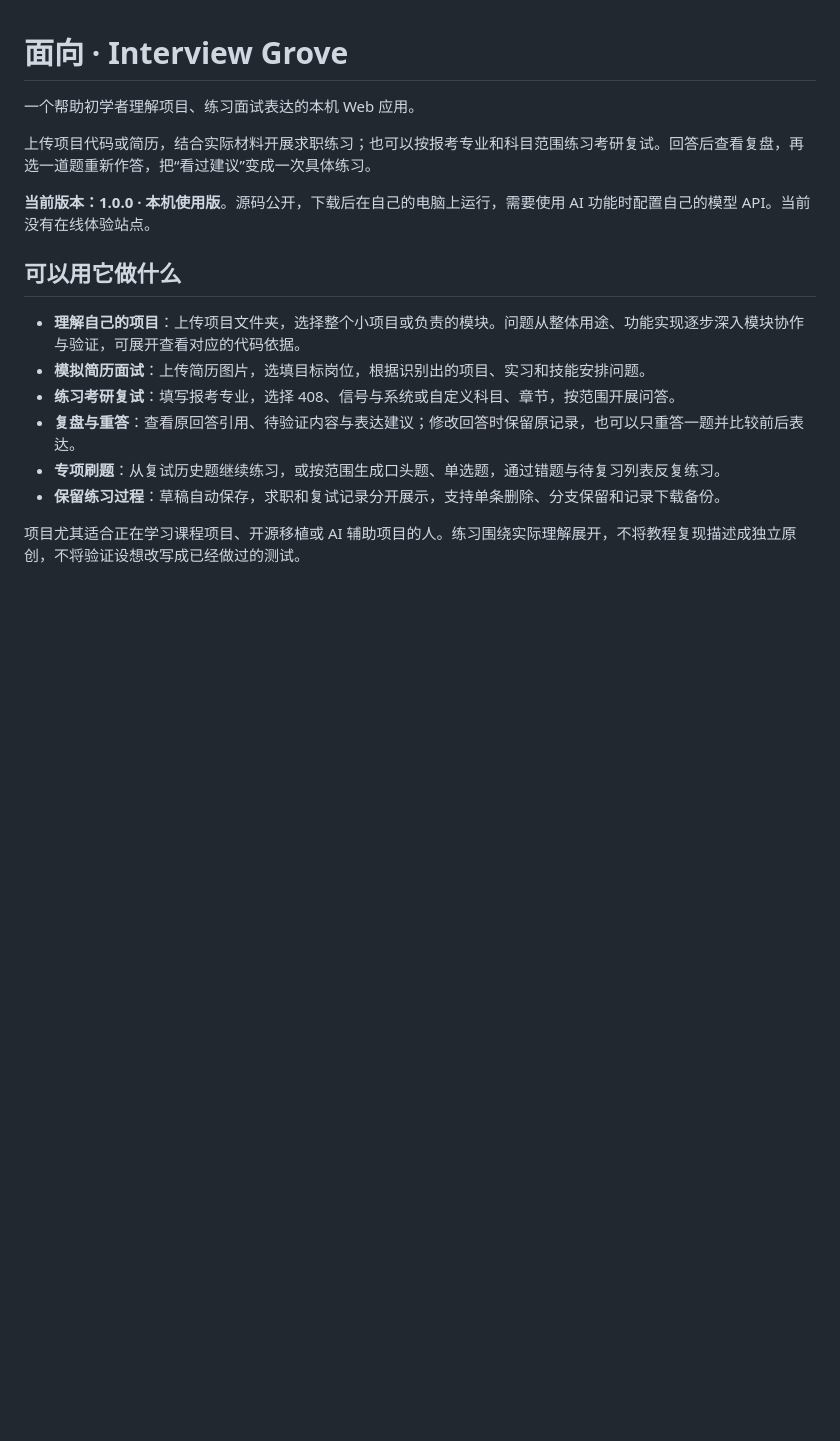
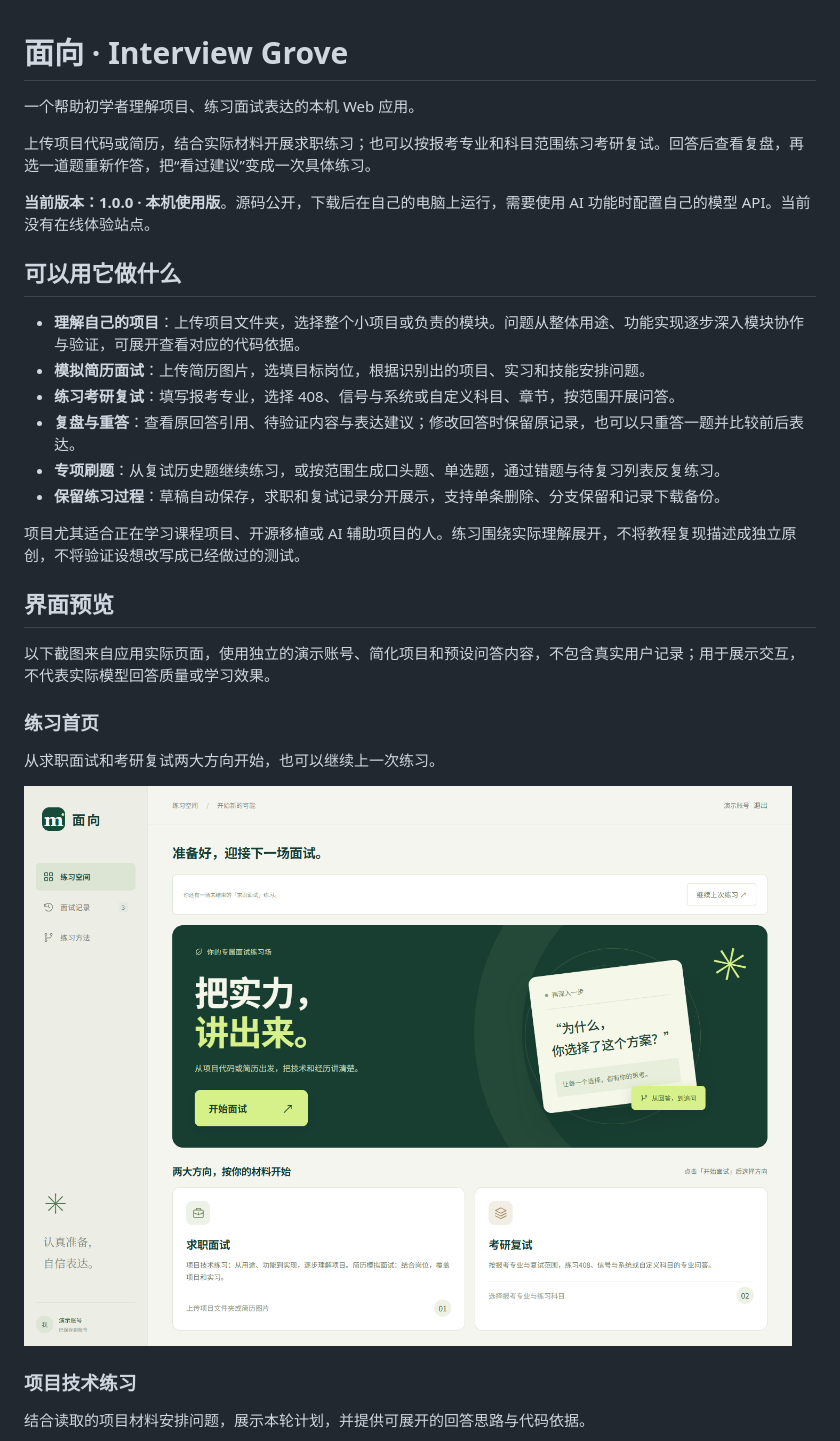
Before and after one commit to QLUlq/interview-grove, a Markdown page: README.md, the part around one of its changes. GitHub-like rendering; pictures changed too: docs/screenshots/home.png (added); blank space fills up the shorter version.

Commit message:
为 README 添加四张产品界面演示截图

```diff
--- a/README.md
+++ b/README.md
@@ -16,3 +16,18 @@
 - **保留练习过程**：草稿自动保存，求职和复试记录分开展示，支持单条删除、分支保留和记录下载备份。
 
 项目尤其适合正在学习课程项目、开源移植或 AI 辅助项目的人。练习围绕实际理解展开，不将教程复现描述成独立原创，不将验证设想改写成已经做过的测试。
+
+## 界面预览
+
+以下截图来自应用实际页面，使用独立的演示账号、简化项目和预设问答内容，不包含真实用户记录；用于展示交互，不代表实际模型回答质量或学习效果。
+
+### 练习首页
+
+从求职面试和考研复试两大方向开始，也可以继续上一次练习。
+
+![练习首页：求职面试与考研复试入口](docs/screenshots/home.png)
+
+### 项目技术练习
+
+结合读取的项目材料安排问题，展示本轮计划，并提供可展开的回答思路与代码依据。
+
```
Also changed, not shown: other parts of README.md (+13 -0 lines), docs/screenshots/academic-review.png (added), docs/screenshots/answer-review.png (added), docs/screenshots/project-practice.png (added).
